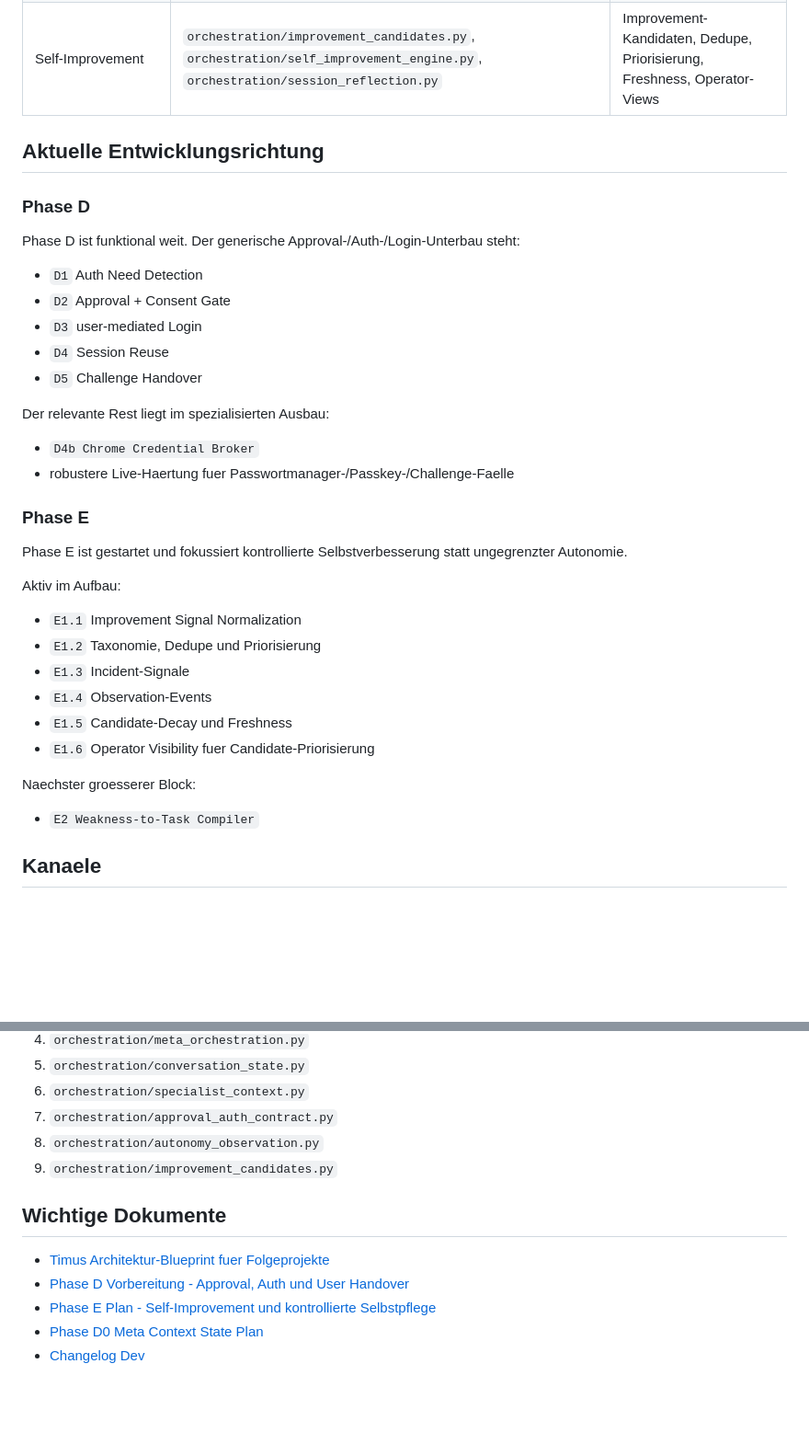
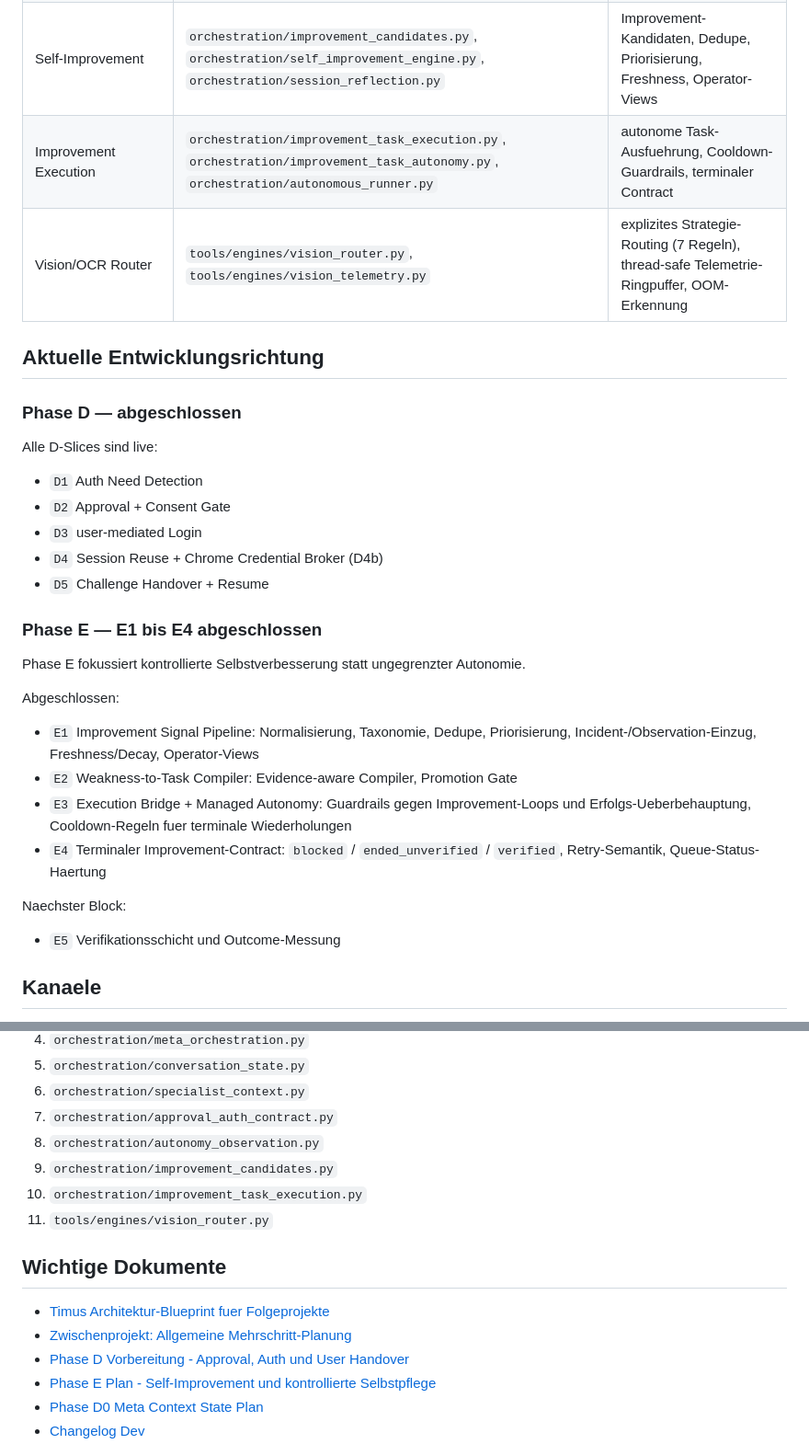
Before and after one commit to fatihaltiok/Agentus-Timus, a Markdown page: README.md, 2 parts joined by grey strips. Shown at 92% size. Drawn GitHub-style; blank space fills up the shorter version.

```diff
--- a/README.md
+++ b/README.md
@@ -105,40 +102,35 @@ Querliegende Schichten:
 | Approval/Auth | `orchestration/approval_auth_contract.py`, `orchestration/pending_workflow_state.py`, `orchestration/auth_session_state.py` | Approval, Login-Handover, Session-Reuse, Challenge-Resume |
 | Observability | `orchestration/autonomy_observation.py` | Request-Korrelation, Runtime-Metriken, Phase-D-/Phase-E-Signale |
 | Self-Improvement | `orchestration/improvement_candidates.py`, `orchestration/self_improvement_engine.py`, `orchestration/session_reflection.py` | Improvement-Kandidaten, Dedupe, Priorisierung, Freshness, Operator-Views |
+| Improvement Execution | `orchestration/improvement_task_execution.py`, `orchestration/improvement_task_autonomy.py`, `orchestration/autonomous_runner.py` | autonome Task-Ausfuehrung, Cooldown-Guardrails, terminaler Contract |
+| Vision/OCR Router | `tools/engines/vision_router.py`, `tools/engines/vision_telemetry.py` | explizites Strategie-Routing (7 Regeln), thread-safe Telemetrie-Ringpuffer, OOM-Erkennung |
 
 ## Aktuelle Entwicklungsrichtung
 
-### Phase D
+### Phase D — abgeschlossen
 
-Phase D ist funktional weit. Der generische Approval-/Auth-/Login-Unterbau steht:
+Alle D-Slices sind live:
 
 - `D1` Auth Need Detection
 - `D2` Approval + Consent Gate
 - `D3` user-mediated Login
-- `D4` Session Reuse
-- `D5` Challenge Handover
+- `D4` Session Reuse + Chrome Credential Broker (D4b)
+- `D5` Challenge Handover + Resume
 
-Der relevante Rest liegt im spezialisierten Ausbau:
+### Phase E — E1 bis E4 abgeschlossen
 
-- `D4b Chrome Credential Broker`
-- robustere Live-Haertung fuer Passwortmanager-/Passkey-/Challenge-Faelle
+Phase E fokussiert kontrollierte Selbstverbesserung statt ungegrenzter Autonomie.
 
-### Phase E
+Abgeschlossen:
 
-Phase E ist gestartet und fokussiert kontrollierte Selbstverbesserung statt ungegrenzter Autonomie.
+- `E1` Improvement Signal Pipeline: Normalisierung, Taxonomie, Dedupe, Priorisierung, Incident-/Observation-Einzug, Freshness/Decay, Operator-Views
+- `E2` Weakness-to-Task Compiler: Evidence-aware Compiler, Promotion Gate
+- `E3` Execution Bridge + Managed Autonomy: Guardrails gegen Improvement-Loops und Erfolgs-Ueberbehauptung, Cooldown-Regeln fuer terminale Wiederholungen
+- `E4` Terminaler Improvement-Contract: `blocked` / `ended_unverified` / `verified`, Retry-Semantik, Queue-Status-Haertung
 
-Aktiv im Aufbau:
+Naechster Block:
 
-- `E1.1` Improvement Signal Normalization
-- `E1.2` Taxonomie, Dedupe und Priorisierung
-- `E1.3` Incident-Signale
-- `E1.4` Observation-Events
-- `E1.5` Candidate-Decay und Freshness
-- `E1.6` Operator Visibility fuer Candidate-Priorisierung
-
-Naechster groesserer Block:
-
-- `E2 Weakness-to-Task Compiler`
+- `E5` Verifikationsschicht und Outcome-Messung
 
 ## Kanaele
 
@@ -199,10 +191,13 @@ sudo systemctl restart timus-mcp timus-dispatcher
 7. `orchestration/approval_auth_contract.py`
 8. `orchestration/autonomy_observation.py`
 9. `orchestration/improvement_candidates.py`
+10. `orchestration/improvement_task_execution.py`
+11. `tools/engines/vision_router.py`
 
 ## Wichtige Dokumente
 
 - [Timus Architektur-Blueprint fuer Folgeprojekte](docs/TIMUS_ARCHITEKTUR_BLUEPRINT_FUER_FOLGEPROJEKTE_2026-04-11.md)
+- [Zwischenprojekt: Allgemeine Mehrschritt-Planung](docs/ZWISCHENPROJEKT_ALLGEMEINE_MEHRSCHRITT_PLANUNG_2026-04-12.md)
 - [Phase D Vorbereitung - Approval, Auth und User Handover](docs/PHASE_D_APPROVAL_AUTH_PREP.md)
 - [Phase E Plan - Self-Improvement und kontrollierte Selbstpflege](docs/PHASE_E_SELF_IMPROVEMENT_PLAN.md)
 - [Phase D0 Meta Context State Plan](docs/PHASE_D0_META_CONTEXT_STATE_PLAN.md)
```
Also changed, not shown: other parts of README.md (+20 -23 lines).
